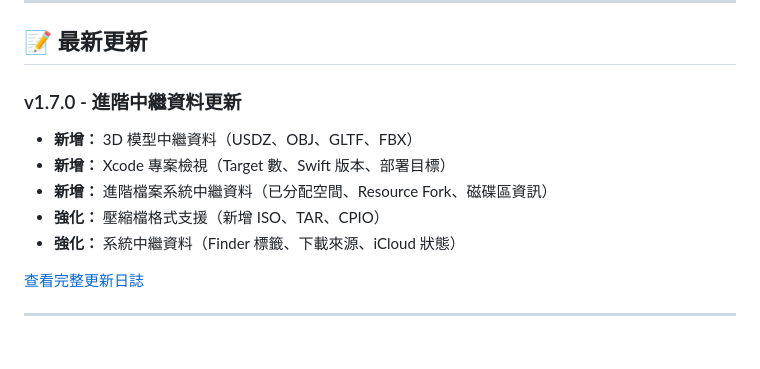
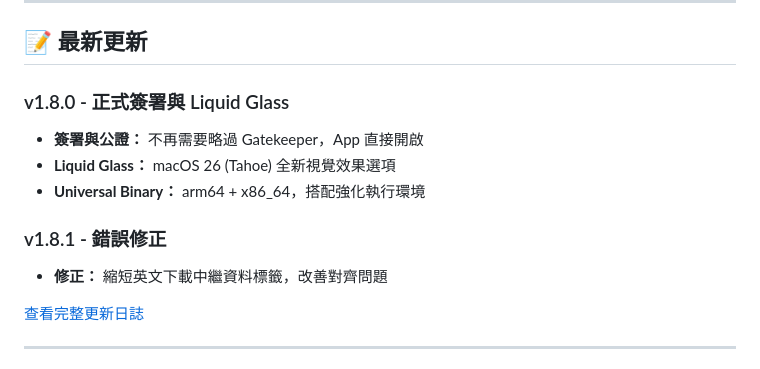
Before and after one commit to KoukeNeko/FinderHover, a Markdown page: README_zh-Hant.md, the part around the change. GitHub-like rendering.

```diff
--- a/README_zh-Hant.md
+++ b/README_zh-Hant.md
@@ -231,12 +231,13 @@ FinderHover/
 
 ## 📝 最新更新
 
-### v1.7.0 - 進階中繼資料更新
-- **新增：** 3D 模型中繼資料（USDZ、OBJ、GLTF、FBX）
-- **新增：** Xcode 專案檢視（Target 數、Swift 版本、部署目標）
-- **新增：** 進階檔案系統中繼資料（已分配空間、Resource Fork、磁碟區資訊）
-- **強化：** 壓縮檔格式支援（新增 ISO、TAR、CPIO）
-- **強化：** 系統中繼資料（Finder 標籤、下載來源、iCloud 狀態）
+### v1.8.0 - 正式簽署與 Liquid Glass
+- **簽署與公證：** 不再需要略過 Gatekeeper，App 直接開啟
+- **Liquid Glass：** macOS 26 (Tahoe) 全新視覺效果選項
+- **Universal Binary：** arm64 + x86_64，搭配強化執行環境
+
+### v1.8.1 - 錯誤修正
+- **修正：** 縮短英文下載中繼資料標籤，改善對齊問題
 
 [查看完整更新日誌](CHANGELOG.md)
 
```
Also changed, not shown: README.md (+7 -6 lines).
